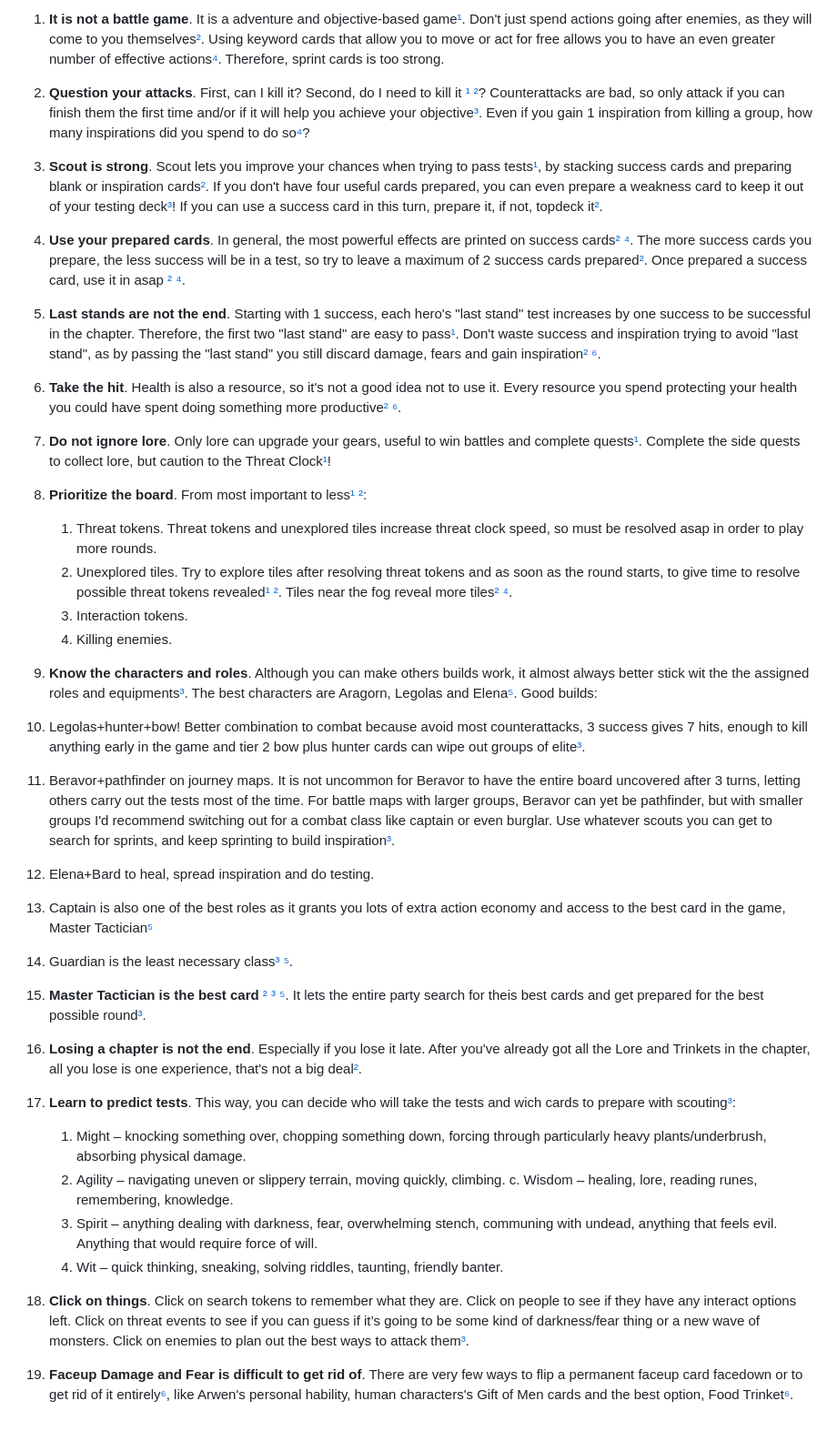
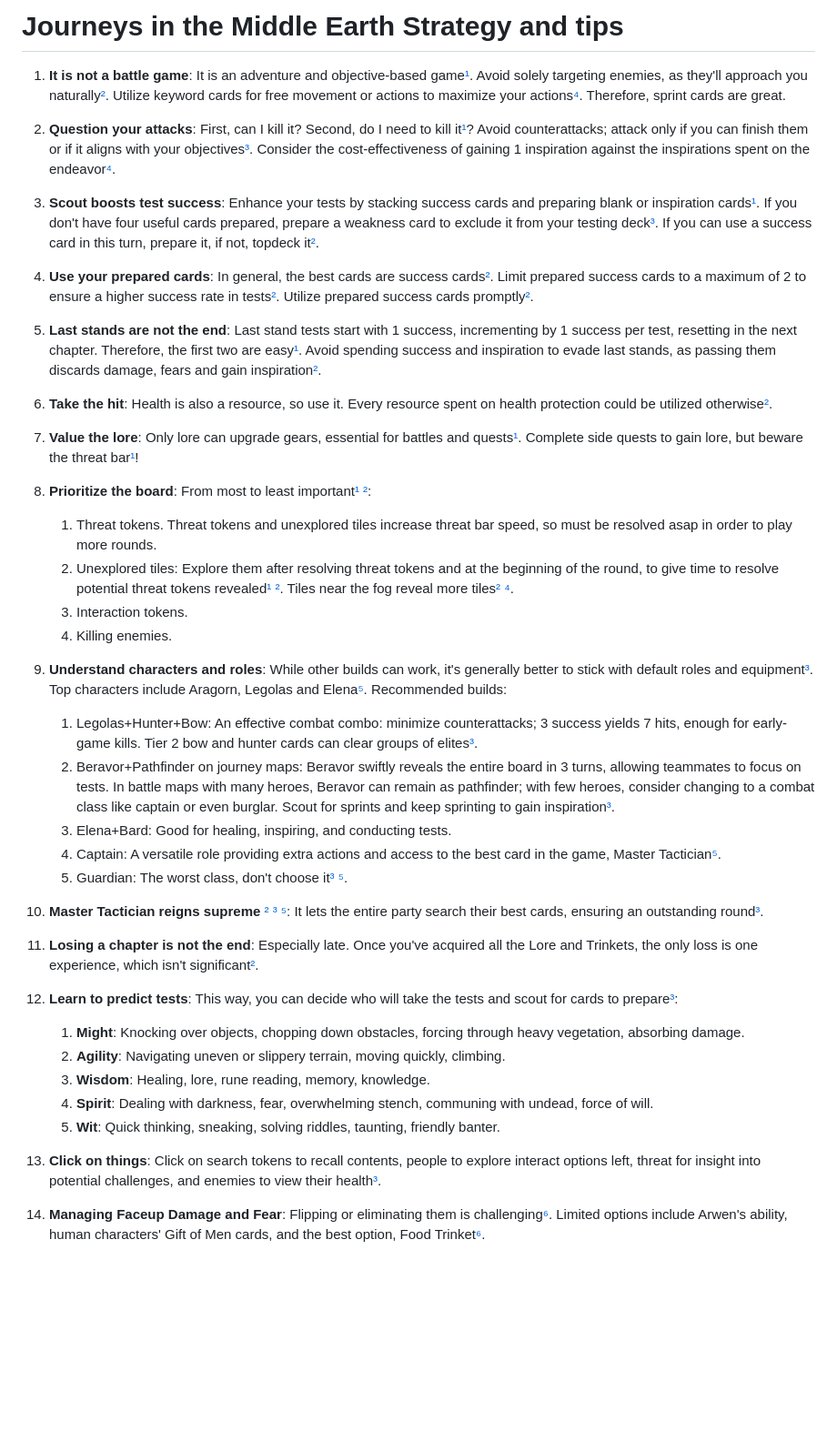
Before and after one commit to opedrosiqueira/o-senhor-dos-aneis-jornadas-na-terra-media, a Markdown page: strategy and tips.md, the part around the change. Shown: that part at 91% size. Drawn GitHub-style; blank space fills up the shorter version.

```diff
--- a/strategy and tips.md
+++ b/strategy and tips.md
@@ -1,48 +1,49 @@
-1. **It is not a battle game**. It is a adventure and objective-based game[¹]. Don't just spend actions going after enemies, as they will come to you themselves[²]. Using keyword cards that allow you to move or act for free allows you to have an even greater number of effective actions[⁴]. Therefore, sprint cards is too strong.
+# Journeys in the Middle Earth Strategy and tips
 
-2. **Question your attacks**. First, can I kill it? Second, do I need to kill it [¹] [²]? Counterattacks are bad, so only attack if you can finish them the first time and/or if it will help you achieve your objective[³]. Even if you gain 1 inspiration from killing a group, how many inspirations did you spend to do so[⁴]?
+1. **It is not a battle game**: It is an adventure and objective-based game[¹]. Avoid solely targeting enemies, as they'll approach you naturally[²]. Utilize keyword cards for free movement or actions to maximize your actions[⁴]. Therefore, sprint cards are great.
 
-3. **Scout is strong**. Scout lets you improve your chances when trying to pass tests[¹], by stacking success cards and preparing blank or inspiration cards[²]. If you don't have four useful cards prepared, you can even prepare a weakness card to keep it out of your testing deck[³]! If you can use a success card in this turn, prepare it, if not, topdeck it[²].
+2. **Question your attacks**: First, can I kill it? Second, do I need to kill it[¹][²]? Avoid counterattacks; attack only if you can finish them or if it aligns with your objectives[³]. Consider the cost-effectiveness of gaining 1 inspiration against the inspirations spent on the endeavor[⁴].
 
-4. **Use your prepared cards**. In general, the most powerful effects are printed on success cards[²] [⁴]. The more success cards you prepare, the less success will be in a test, so try to leave a maximum of 2 success cards prepared[²]. Once prepared a success card, use it in asap [²] [⁴].
+3. **Scout boosts test success**: Enhance your tests  by stacking success cards and preparing blank or inspiration cards[¹][²]. If you don't have four useful cards prepared, prepare a weakness card to exclude it from your testing deck[³]. If you can use a success card in this turn, prepare it, if not, topdeck it[²].
 
-5. **Last stands are not the end**. Starting with 1 success, each hero's "last stand" test increases by one success to be successful in the chapter. Therefore, the first two "last stand" are easy to pass[¹]. Don't waste success and inspiration trying to avoid "last stand", as by passing the "last stand" you still discard damage, fears and gain inspiration[²] [⁶].
+4. **Use your prepared cards**: In general, the best cards are success cards[²][⁴]. Limit prepared success cards to a maximum of 2 to ensure a higher success rate in tests[²]. Utilize prepared success cards promptly[²][⁴].
 
-6. **Take the hit**. Health is also a resource, so it's not a good idea not to use it. Every resource you spend protecting your health you could have spent doing something more productive[²] [⁶].
+5. **Last stands are not the end**: Last stand tests start with 1 success, incrementing by 1 success per test, resetting in the next chapter. Therefore, the first two are easy[¹]. Avoid spending success and inspiration to evade last stands, as passing them discards damage, fears and gain inspiration[²][⁶].
 
-7. **Do not ignore lore**. Only lore can upgrade your gears, useful to win battles and complete quests[¹]. Complete the side quests to collect lore, but caution to the Threat Clock[¹]!
+6. **Take the hit**: Health is also a resource, so use it. Every resource spent on health protection could be utilized otherwise[²][⁶].
 
-8.  **Prioritize the board**. From most important to less[¹] [²]:
+7. **Value the lore**: Only lore can upgrade gears, essential for battles and quests[¹]. Complete side quests to gain lore, but beware the threat bar[¹]!
 
-    1. Threat tokens. Threat tokens and unexplored tiles increase threat clock speed, so must be resolved asap in order to play more rounds.
-    2. Unexplored tiles. Try to explore tiles after resolving threat tokens and as soon as the round starts, to give time to resolve possible threat tokens revealed[¹] [²]. Tiles near the fog reveal more tiles[²] [⁴].
+8. **Prioritize the board**: From most to least important[¹] [²]:
+
+    1. Threat tokens. Threat tokens and unexplored tiles increase threat bar speed, so must be resolved asap in order to play more rounds.
+    2. Unexplored tiles: Explore them after resolving threat tokens and at the beginning of the round, to give time to resolve potential threat tokens revealed[¹] [²]. Tiles near the fog reveal more tiles[²] [⁴].
     3. Interaction tokens.
     4. Killing enemies.
 
-9.  **Know the characters and roles**. Although you can make others builds work, it almost always better stick wit the the assigned roles and equipments[³]. The best characters are Aragorn, Legolas and Elena[⁵]. Good builds:
+9. **Understand characters and roles**: While other builds can work, it's generally better to stick with default roles and equipment[³]. Top characters include Aragorn, Legolas and Elena[⁵]. Recommended builds:
 
-   1. Legolas+hunter+bow! Better combination to combat because avoid most counterattacks, 3 success gives 7 hits, enough to kill anything early in the game and tier 2 bow plus hunter cards can wipe out groups of elite[³].
-   2. Beravor+pathfinder on journey maps. It is not uncommon for Beravor to have the entire board uncovered after 3 turns, letting others carry out the tests most of the time. For battle maps with larger groups, Beravor can yet be pathfinder, but with smaller groups I'd recommend switching out for a combat class like captain or even burglar. Use whatever scouts you can get to search for sprints, and keep sprinting to build inspiration[³].
-   3. Elena+Bard to heal, spread inspiration and do testing.
-   4. Captain is also one of the best roles as it grants you lots of extra action economy and access to the best card in the game, Master Tactician[⁵]
-   5. Guardian is the least necessary class[³] [⁵].
+   1. Legolas+Hunter+Bow: An effective combat combo: minimize counterattacks; 3 success yields 7 hits, enough for early-game kills. Tier 2 bow and hunter cards can clear groups of elites[³].
+   2. Beravor+Pathfinder on journey maps: Beravor swiftly reveals the entire board in 3 turns, allowing teammates to focus on tests. In battle maps with many heroes, Beravor can remain as pathfinder; with few heroes, consider changing to a combat class like captain or even burglar. Scout for sprints and keep sprinting to gain inspiration[³].
+   3. Elena+Bard: Good for healing, inspiring, and conducting tests.
+   4. Captain: A versatile role providing extra actions and access to the best card in the game, Master Tactician[⁵].
+   5. Guardian: The worst class, don't choose it[³] [⁵].
 
-10.  **Master Tactician is the best card** [²] [³] [⁵]. It lets the entire party search for theis best cards and get prepared for the best possible round[³].
+10. **Master Tactician reigns supreme** [²] [³] [⁵]: It lets the entire party search their best cards, ensuring an outstanding round[³].
 
-11. **Losing a chapter is not the end**. Especially if you lose it late. After you've already got all the Lore and Trinkets in the chapter, all you lose is one experience, that's not a big deal[²].
+11. **Losing a chapter is not the end**: Especially late. Once you've acquired all the Lore and Trinkets, the only loss is one experience, which isn't significant[²].
 
-12. **Learn to predict tests**. This way, you can decide who will take the tests and wich cards to prepare with scouting[³]:
+12. **Learn to predict tests**: This way, you can decide who will take the tests and scout for cards to prepare[³]:
 
-    1. Might – knocking something over, chopping something down, forcing through particularly heavy plants/underbrush, absorbing physical damage.
-    2. Agility – navigating uneven or slippery terrain, moving quickly, climbing.
-    c. Wisdom – healing, lore, reading runes, remembering, knowledge.
-    3. Spirit – anything dealing with darkness, fear, overwhelming stench, communing with undead, anything that feels evil. Anything that would require force of will.
-    4. Wit – quick thinking, sneaking, solving riddles, taunting, friendly banter.
+    1. **Might**: Knocking over objects, chopping down obstacles, forcing through heavy vegetation, absorbing damage.
+    2. **Agility**: Navigating uneven or slippery terrain, moving quickly, climbing.
+    3. **Wisdom**: Healing, lore, rune reading, memory, knowledge.
+    4. **Spirit**: Dealing with darkness, fear, overwhelming stench, communing with undead, force of will.
+    5. **Wit**: Quick thinking, sneaking, solving riddles, taunting, friendly banter.
 
-13. **Click on things**. Click on search tokens to remember what they are. Click on people to see if they have any interact options left. Click on threat events to see if you can guess if it’s going to be some kind of darkness/fear thing or a new wave of monsters. Click on enemies to plan out the best ways to attack them[³].
+13. **Click on things**: Click on search tokens to recall contents, people to explore interact options left, threat for insight into potential challenges, and enemies to view their health[³].
 
-14. **Faceup Damage and Fear is difficult to get rid of**. There are very few ways to flip a permanent faceup card facedown or to get rid of it entirely[⁶], like Arwen's personal hability, human characters's Gift of Men cards and the best option, Food Trinket[⁶].
-
+14. **Managing Faceup Damage and Fear**: Flipping or eliminating them is challenging[⁶]. Limited options include Arwen's ability, human characters' Gift of Men cards, and the best option, Food Trinket[⁶].
 
 [¹]: https://sleevekings.com/blogs/news/10-beginners-tips-for-lord-of-the-rings-journeys-in-middle-earth
 [²]: https://boardgamegeek.com/thread/2369811/my-top-5-tips-journeying-middle-earth
```
